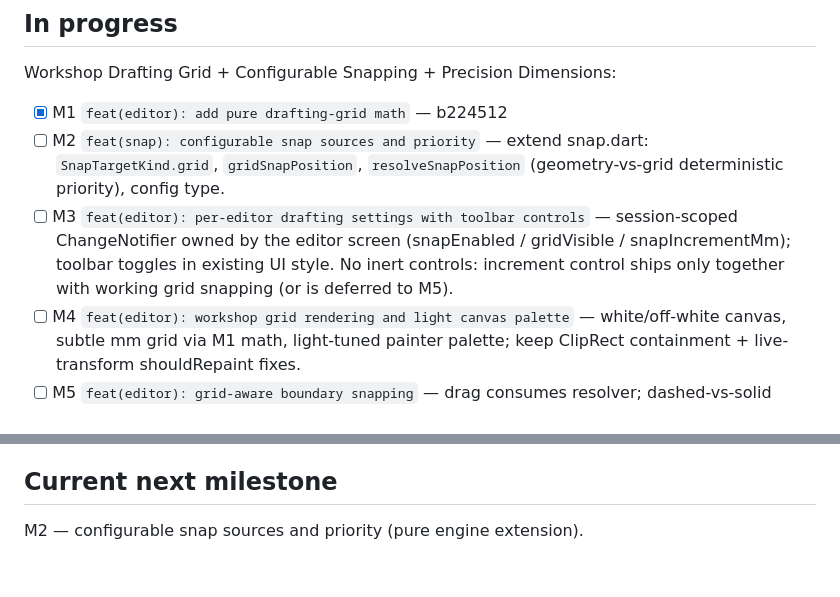
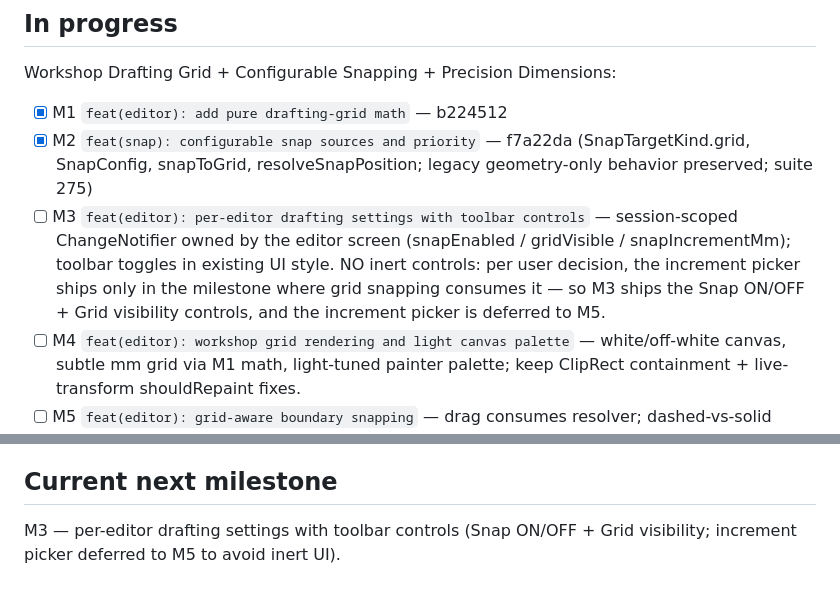
Before and after one commit to mul-ski/aluminium_designer, a Markdown page: ALUVIS_ROADMAP.md, 2 parts joined by grey strips. GitHub-like rendering.

Commit message:
docs: record milestone 2 (configurable snap sources) in roadmap

```diff
--- a/ALUVIS_ROADMAP.md
+++ b/ALUVIS_ROADMAP.md
@@ -29,14 +29,16 @@ Suite size history: 119 → 242 (through boundary drag) → 244 (containment fix
 Workshop Drafting Grid + Configurable Snapping + Precision Dimensions:
 
 - [x] M1 `feat(editor): add pure drafting-grid math` — b224512
-- [ ] M2 `feat(snap): configurable snap sources and priority` — extend snap.dart:
-      `SnapTargetKind.grid`, `gridSnapPosition`, `resolveSnapPosition`
-      (geometry-vs-grid deterministic priority), config type.
+- [x] M2 `feat(snap): configurable snap sources and priority` — f7a22da
+      (SnapTargetKind.grid, SnapConfig, snapToGrid, resolveSnapPosition;
+      legacy geometry-only behavior preserved; suite 275)
 - [ ] M3 `feat(editor): per-editor drafting settings with toolbar controls` —
       session-scoped ChangeNotifier owned by the editor screen (snapEnabled /
       gridVisible / snapIncrementMm); toolbar toggles in existing UI style.
-      No inert controls: increment control ships only together with working
-      grid snapping (or is deferred to M5).
+      NO inert controls: per user decision, the increment picker ships only
+      in the milestone where grid snapping consumes it — so M3 ships the
+      Snap ON/OFF + Grid visibility controls, and the increment picker is
+      deferred to M5.
 - [ ] M4 `feat(editor): workshop grid rendering and light canvas palette` —
       white/off-white canvas, subtle mm grid via M1 math, light-tuned painter
       palette; keep ClipRect containment + live-transform shouldRepaint fixes.
@@ -61,4 +63,5 @@ Workshop Drafting Grid + Configurable Snapping + Precision Dimensions:
 
 ## Current next milestone
 
-M2 — configurable snap sources and priority (pure engine extension).
+M3 — per-editor drafting settings with toolbar controls (Snap ON/OFF +
+Grid visibility; increment picker deferred to M5 to avoid inert UI).
```
